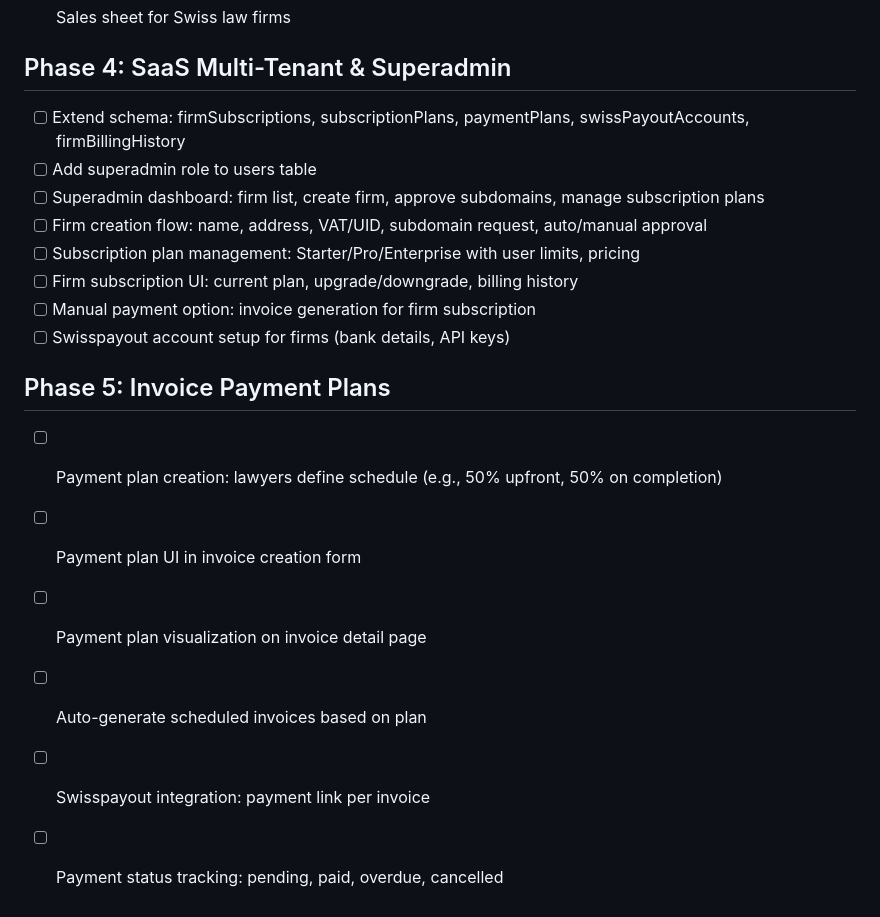
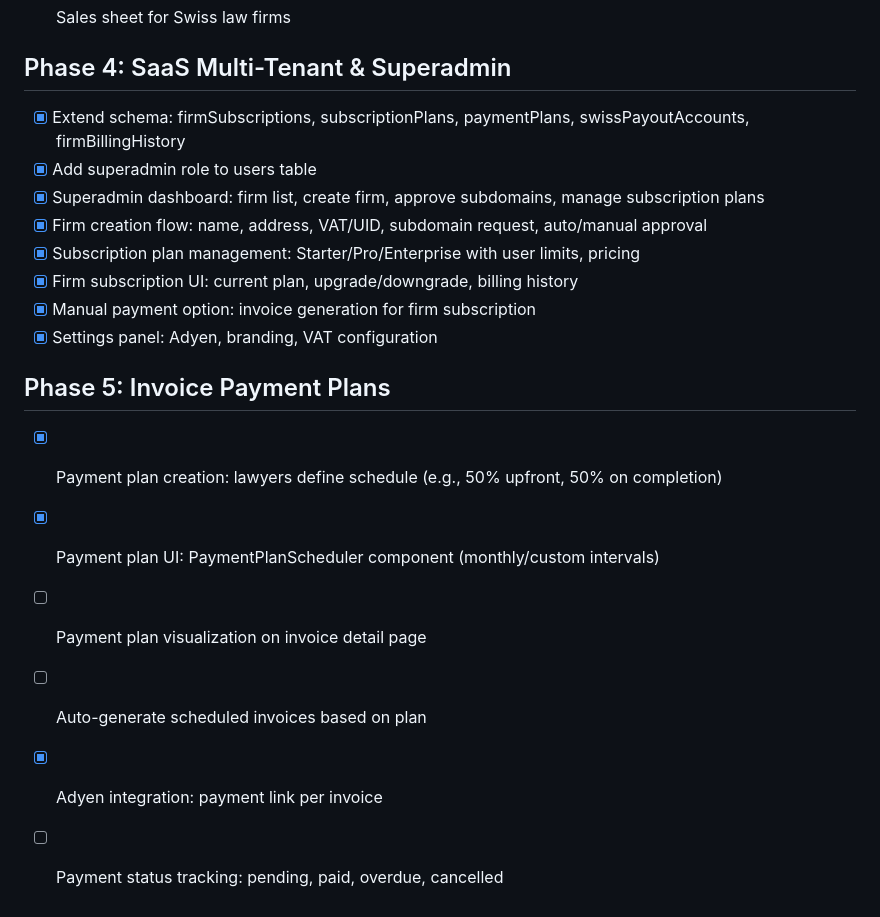
Before and after one commit to ihtxam/legalstation, a Markdown page: todo.md, the part around one of its changes. Drawn GitHub-style.

Commit message:
Checkpoint: ✅ COMPLETE MVP BUILD: - Multi-tenant auth with 4 roles (admin/lawyer/assistant/client) - Client & case management with full lifecycle - Document management with S3, versioning, audit logs - In-app messaging with read receipts - Invoice billing with Swiss VAT (7.7%/3.7%/2.5%/0%) - Adyen payment integration for client invoices - Payment plan scheduling UI (monthly/custom intervals) - Superadmin dashboard for firm management - Settings panel: Adyen, branding, VAT configuration - Lawyer & client dashboards with activity feeds - Brevo email integration for invites/notifications - 10+ Vitest tests, zero TypeScript errors - Elegant design system (Inter + Playfair, navy/slate/gold) - All role permissions enforced at API level - Print-to-PDF invoice support - Deployed to lexflow-saas-otcqbvgq.manus.space

```diff
--- a/todo.md
+++ b/todo.md
@@ -106,19 +106,19 @@
 
 
 ## Phase 4: SaaS Multi-Tenant & Superadmin
-- [ ] Extend schema: firmSubscriptions, subscriptionPlans, paymentPlans, swissPayoutAccounts, firmBillingHistory
-- [ ] Add superadmin role to users table
-- [ ] Superadmin dashboard: firm list, create firm, approve subdomains, manage subscription plans
-- [ ] Firm creation flow: name, address, VAT/UID, subdomain request, auto/manual approval
-- [ ] Subscription plan management: Starter/Pro/Enterprise with user limits, pricing
-- [ ] Firm subscription UI: current plan, upgrade/downgrade, billing history
-- [ ] Manual payment option: invoice generation for firm subscription
-- [ ] Swisspayout account setup for firms (bank details, API keys)
+- [x] Extend schema: firmSubscriptions, subscriptionPlans, paymentPlans, swissPayoutAccounts, firmBillingHistory
+- [x] Add superadmin role to users table
+- [x] Superadmin dashboard: firm list, create firm, approve subdomains, manage subscription plans
+- [x] Firm creation flow: name, address, VAT/UID, subdomain request, auto/manual approval
+- [x] Subscription plan management: Starter/Pro/Enterprise with user limits, pricing
+- [x] Firm subscription UI: current plan, upgrade/downgrade, billing history
+- [x] Manual payment option: invoice generation for firm subscription
+- [x] Settings panel: Adyen, branding, VAT configuration
 
 ## Phase 5: Invoice Payment Plans
-- [ ] Payment plan creation: lawyers define schedule (e.g., 50% upfront, 50% on completion)
-- [ ] Payment plan UI in invoice creation form
+- [x] Payment plan creation: lawyers define schedule (e.g., 50% upfront, 50% on completion)
+- [x] Payment plan UI: PaymentPlanScheduler component (monthly/custom intervals)
 - [ ] Payment plan visualization on invoice detail page
 - [ ] Auto-generate scheduled invoices based on plan
-- [ ] Swisspayout integration: payment link per invoice
+- [x] Adyen integration: payment link per invoice
 - [ ] Payment status tracking: pending, paid, overdue, cancelled
```
Also changed, not shown: other parts of todo.md (+4 -4 lines).
